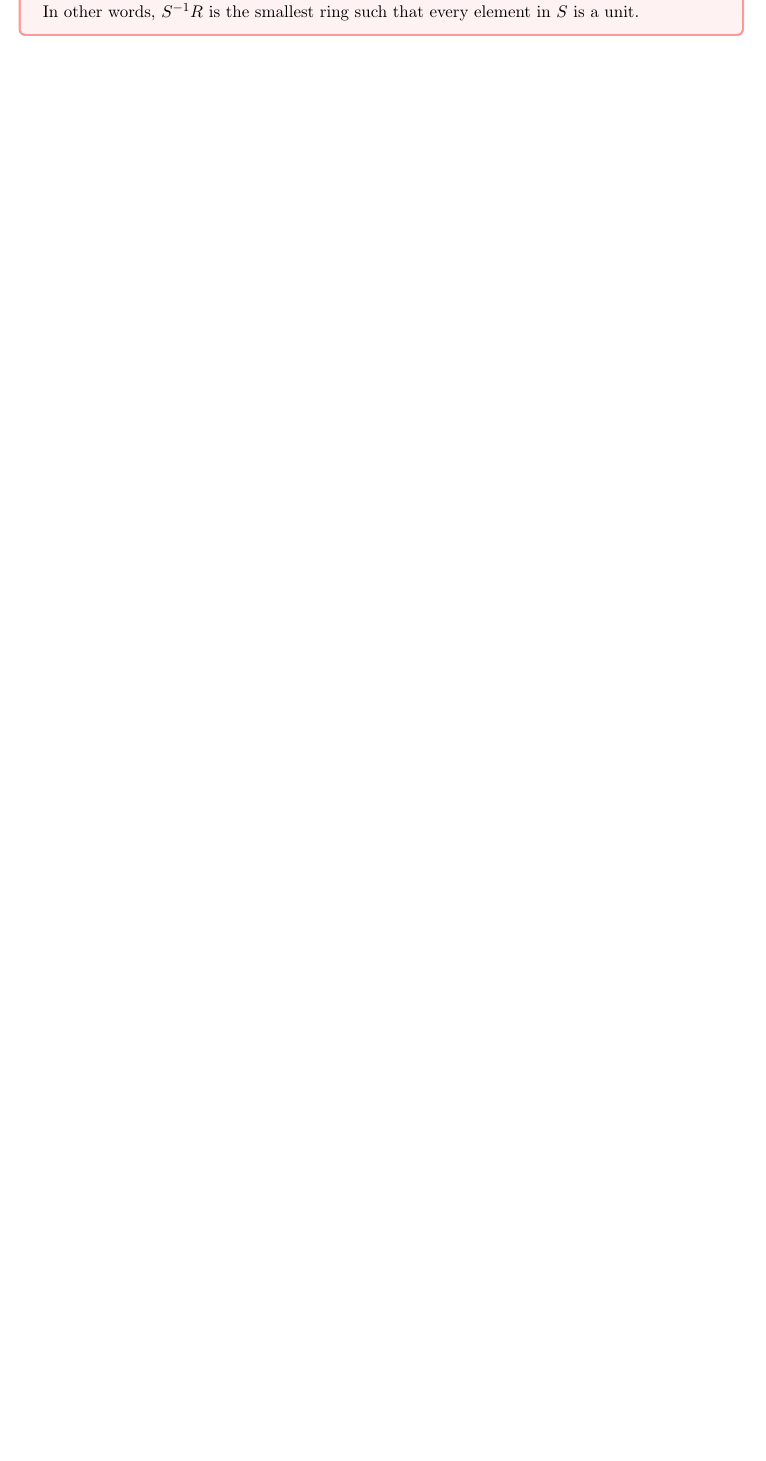
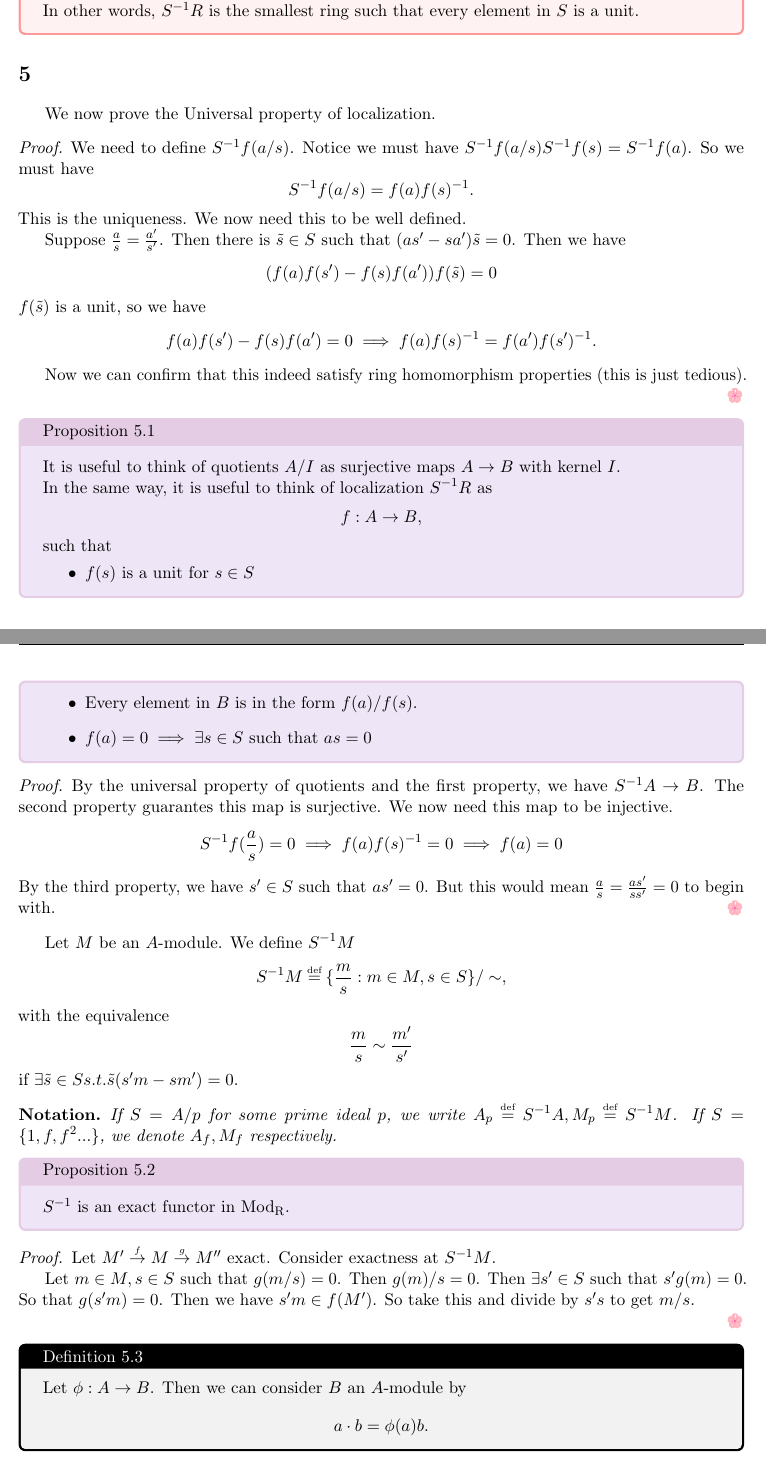
Before and after one commit to dbschi/Commutative_Algebra, a LaTeX document (notes.tex, which reads Lectures/Lecture 4.tex, Lectures/Lecture 5.tex): part of page 9 of 9 before the commit and two parts of pages 9 and 10 of 12 after it, the two joined at a grey line, cut so that both start at the same text, the shorter picture padded with empty space. Compiled offline with pdfLaTeX.

Commit message:
Lecture 5

```diff
--- a/Lectures/Lecture 4.tex
+++ b/Lectures/Lecture 4.tex
@@ -89,6 +89,7 @@ Let $R$ be a local ring with maximal ideal $m$, $M$ a finitely generated $R-$mod
     There is a canonical ring homomorphism $R\to S^{-1}R$. This sends $r\to \frac{r}{1}$.
 }
 \theorem[]{Universal property of localization}{
+    Let $S\subset R$ be multiplcatively closed.
     Let $g:R\to R'$ be a ring homomorphism such that $g(s)$ is a unit for every $s\in S$. Then there is a unique map $g_s S^{-1}R\to R'$ such that the composite $R\to S^{-1}R\to R'$ is equal to $g$.
 
     In other words, $S^{-1}R$ is the smallest ring such that every element in $S$ is a unit.
--- /dev/null
+++ b/Lectures/Lecture 5.tex
@@ -0,0 +1,67 @@
+\section{}
+We now prove the Universal property of localization.
+\begin{proof}
+    We need to define $S^{-1}f(a/s)$.
+    Notice we must have $S^{-1}f(a/s)S^{-1}f(s) = S^{-1}f(a)$. So we must have \[
+        S^{-1}f(a/s)= f(a)f(s)^{-1}.
+    \]
+    This is the uniqueness.
+    We now need this to be well defined.
+
+    Suppose $\frac{a}{s}=\frac{a'}{s'}$. Then there is $\tilde{s}\in S$ such that $(as'-sa')\tilde{s}=0$.
+    Then we have \[
+    (f(a)f(s')-f(s)f(a'))f(\tilde{s}) =0
+    \]
+    $f(\tilde{s})$ is a unit, so we have \[
+        f(a)f(s')-f(s)f(a')=0\implies f(a)f(s)^{-1}=f(a')f(s')^{-1}.
+    \]
+
+    Now we can confirm that this indeed satisfy ring homomorphism properties (this is just tedious).
+\end{proof}
+
+\proposition[]{
+    It is useful to think of quotients $A/I$ as surjective maps $A\to B$ with kernel $I$.
+
+    In the same way, it is useful to think of localization $S^{-1}R$ as
+    \[
+    f:A\to B,
+    \]
+    such that \begin{itemize}
+        \item $f(s)$ is a unit for $s\in S$
+        \item Every element in $B$ is in the form $f(a)/f(s)$.
+        \item $f(a)=0\implies \exists s\in S $ such that $as=0$
+    \end{itemize}
+}
+\begin{proof}
+    By the universal property of quotients and the first property, we have $S^{-1}A\to B$. The second property guarantes this map is surjective.
+    We now need this map to be injective.
+    \[
+    S^{-1}f(\frac{a}{s})=0 \implies f(a)f(s)^{-1}=0 \implies f(a)=0
+    \]
+    By the third property, we have $s'\in S$ such that $as'=0$. But this would mean $\frac{a}{s}=\frac{as'}{ss'}=0$ to begin with.
+\end{proof}
+
+Let $M$ be an $A$-module. We define $S^{-1}M$ \[
+S^{-1}M\defeq \{\frac{m}{s}: m\in M, s\in S\}/\sim,
+\]
+with the equivalence\[
+\frac{m}{s}\sim\frac{m'}{s'}
+\]
+if $\exists \tilde{s}\in S s.t. \tilde{s}(s'm-sm')=0$.
+
+\begin{notation}
+    If $S=A/p$ for some prime ideal $p$, we write $A_p\defeq S^{-1}A, M_p\defeq S^{-1}M$. If $S=\{1,f,f^2...\}$, we denote $A_f,M_f$ respectively.
+\end{notation}
+\proposition[]{
+    $S^{-1}$ is an exact functor in $\rm{Mod}_R$.
+}\begin{proof}
+    Let $M'\stackon{$f$}{\to} M\stackon{$g$}{\to} M''$ exact. Consider exactness at $S^{-1}M$.
+
+    Let $m\in M, s\in S$ such that $g(m/s)=0$. Then $g(m)/s=0$. Then $\exists s'\in S$ such that $s'g(m)=0$. So that $g(s'm)=0$. Then we have $s'm\in f(M')$. So take this and divide by $s's$ to get $m/s$.
+
+
+
+\end{proof}
+\definition[]{}{
+    Let $\phi:A\to B$. Then we can consider $B$ an $A$-module by \[
+    a\cdot b = \phi(a)b.
@@ -0,0 +80,3 @@
+\proposition[]{
+    There is an isomorphism \[
+    S^{-1}A \otimes_A M \to S^{-1}M.
@@ -0,0 +140 @@
+    Let $M$ be an $A$-module. Then $M$ is flat if $\otimes M$ is an exact functor.
--- a/notes.tex
+++ b/notes.tex
@@ -126,7 +126,7 @@
   \let\@ifnextchar\new@ifnextchar
   \array{#1}}
 \makeatother
-
+\newcommand{\stackon}[2]{\stackrel{\mathclap{\normalfont\mbox{\normalfont\tiny {#1}}}}{#2}}
 \newcounter{thmcounter} % continuity of theorem
 
 \newcommand{\definition}[2]{\addtocounter{thmcounter}{1}
```
Also changed, not shown: notes.pdf, Lectures/Lecture 4.tex (2 more changed lines), Lectures/Lecture 5.tex (90 more changed lines), notes.tex (2 more changed lines).
